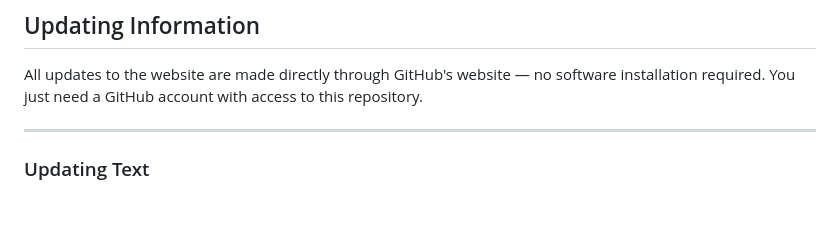
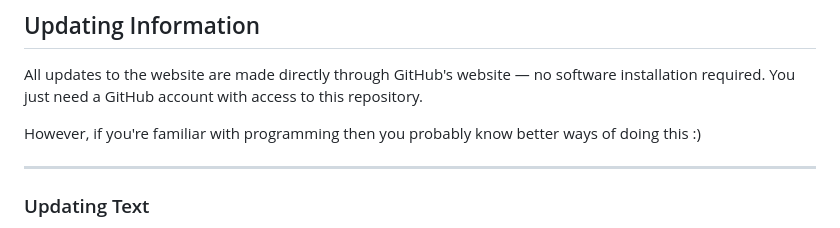
Before and after one commit to purduekarateclub/purdue-karate-club-website, a Markdown page: README.md, the part around the change. Drawn GitHub-style; blank space fills up the shorter version.

Commit message:
one more change

```diff
--- a/README.md
+++ b/README.md
@@ -32,6 +32,8 @@ The most important file is **`index.html`**. Almost every content change you wil
 ## Updating Information
 
 All updates to the website are made directly through GitHub's website — no software installation required. You just need a GitHub account with access to this repository.
+
+However, if you're familiar with programming then you probably know better ways of doing this :)
 
 ---
 
```
